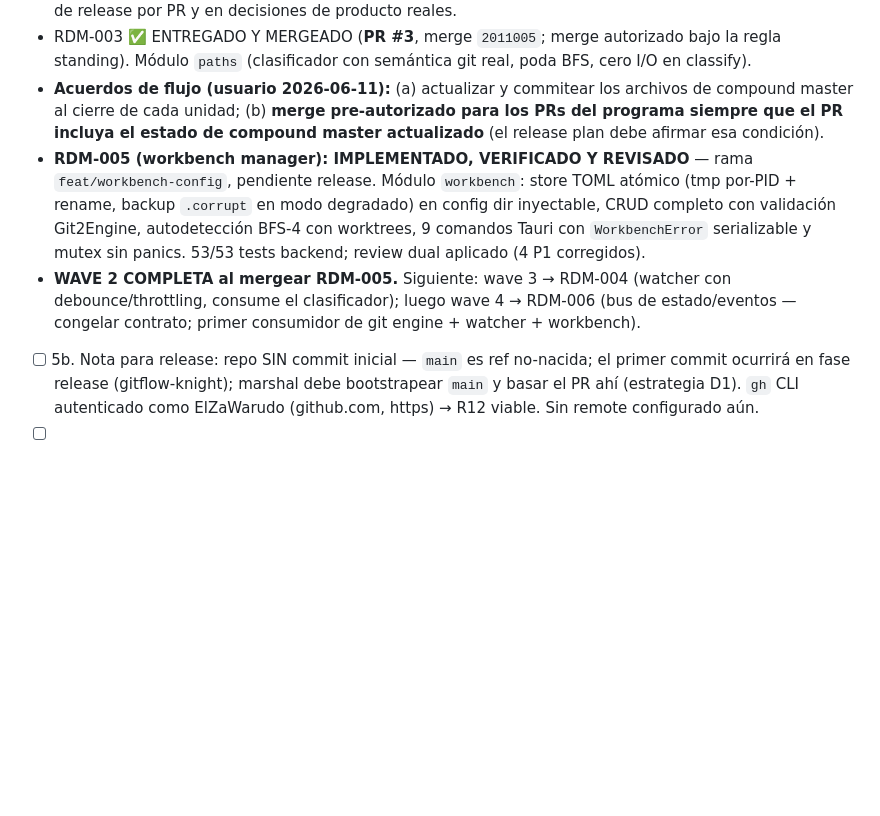
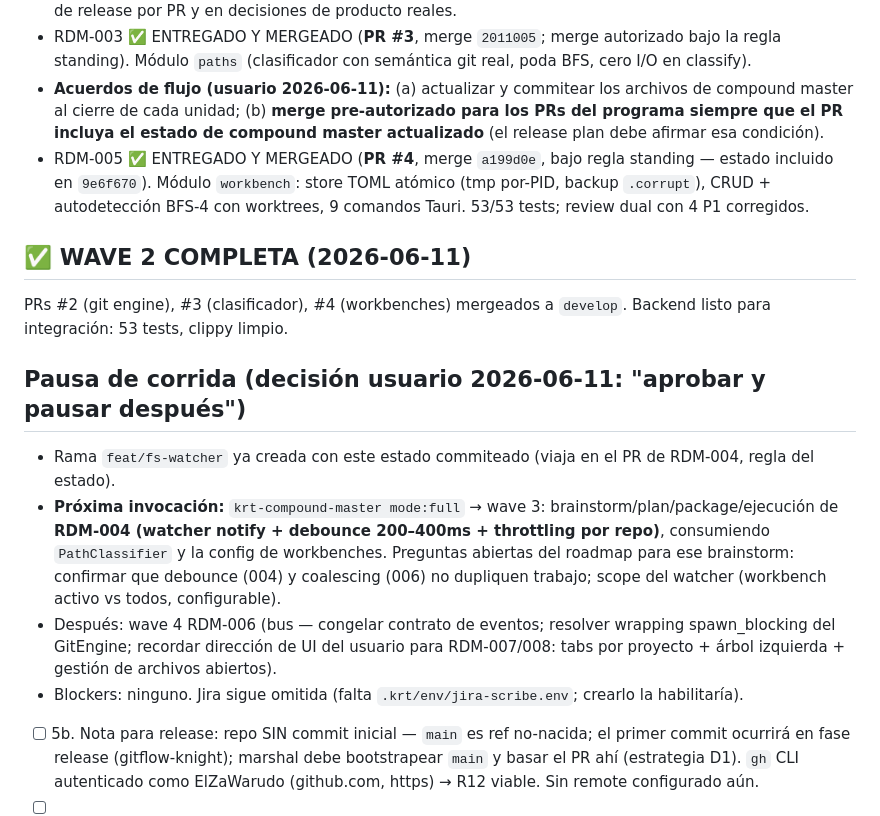
Before and after one commit to ElZaWarudo/tinto, a Markdown page: docs/orchestration/compound-master-state.md, the part around the change. GitHub-like rendering; blank space fills up the shorter version.

Commit message:
docs(orquestación): cierre de wave 2 y estado para la siguiente corrida

```diff
--- a/docs/orchestration/compound-master-state.md
+++ b/docs/orchestration/compound-master-state.md
@@ -90,8 +90,18 @@
 - **Gates wave 2 (decisión usuario 2026-06-11): auto hasta release plan** — solo detengo en el plan de release por PR y en decisiones de producto reales.
 - RDM-003 ✅ ENTREGADO Y MERGEADO (**PR #3**, merge `2011005`; merge autorizado bajo la regla standing). Módulo `paths` (clasificador con semántica git real, poda BFS, cero I/O en classify).
 - **Acuerdos de flujo (usuario 2026-06-11):** (a) actualizar y commitear los archivos de compound master al cierre de cada unidad; (b) **merge pre-autorizado para los PRs del programa siempre que el PR incluya el estado de compound master actualizado** (el release plan debe afirmar esa condición).
-- **RDM-005 (workbench manager): IMPLEMENTADO, VERIFICADO Y REVISADO** — rama `feat/workbench-config`, pendiente release. Módulo `workbench`: store TOML atómico (tmp por-PID + rename, backup `.corrupt` en modo degradado) en config dir inyectable, CRUD completo con validación Git2Engine, autodetección BFS-4 con worktrees, 9 comandos Tauri con `WorkbenchError` serializable y mutex sin panics. 53/53 tests backend; review dual aplicado (4 P1 corregidos).
-- **WAVE 2 COMPLETA al mergear RDM-005.** Siguiente: wave 3 → RDM-004 (watcher con debounce/throttling, consume el clasificador); luego wave 4 → RDM-006 (bus de estado/eventos — congelar contrato; primer consumidor de git engine + watcher + workbench).
+- RDM-005 ✅ ENTREGADO Y MERGEADO (**PR #4**, merge `a199d0e`, bajo regla standing — estado incluido en `9e6f670`). Módulo `workbench`: store TOML atómico (tmp por-PID, backup `.corrupt`), CRUD + autodetección BFS-4 con worktrees, 9 comandos Tauri. 53/53 tests; review dual con 4 P1 corregidos.
+
+## ✅ WAVE 2 COMPLETA (2026-06-11)
+
+PRs #2 (git engine), #3 (clasificador), #4 (workbenches) mergeados a `develop`. Backend listo para integración: 53 tests, clippy limpio.
+
+## Pausa de corrida (decisión usuario 2026-06-11: "aprobar y pausar después")
+
+- Rama `feat/fs-watcher` ya creada con este estado commiteado (viaja en el PR de RDM-004, regla del estado).
+- **Próxima invocación:** `krt-compound-master mode:full` → wave 3: brainstorm/plan/package/ejecución de **RDM-004 (watcher notify + debounce 200–400ms + throttling por repo)**, consumiendo `PathClassifier` y la config de workbenches. Preguntas abiertas del roadmap para ese brainstorm: confirmar que debounce (004) y coalescing (006) no dupliquen trabajo; scope del watcher (workbench activo vs todos, configurable).
+- Después: wave 4 RDM-006 (bus — congelar contrato de eventos; resolver wrapping spawn_blocking del GitEngine; recordar dirección de UI del usuario para RDM-007/008: tabs por proyecto + árbol izquierda + gestión de archivos abiertos).
+- Blockers: ninguno. Jira sigue omitida (falta `.krt/env/jira-scribe.env`; crearlo la habilitaría).
 - [ ] 5b. Nota para release: repo SIN commit inicial — `main` es ref no-nacida; el primer commit ocurrirá en fase release (gitflow-knight); marshal debe bootstrapear `main` y basar el PR ahí (estrategia D1). `gh` CLI autenticado como ElZaWarudo (github.com, https) → R12 viable. Sin remote configurado aún.
 - [ ] 6. Impact scan, verificación, code review, security, CI
 - [ ] 7. Handoff a krt-release-marshal
```
